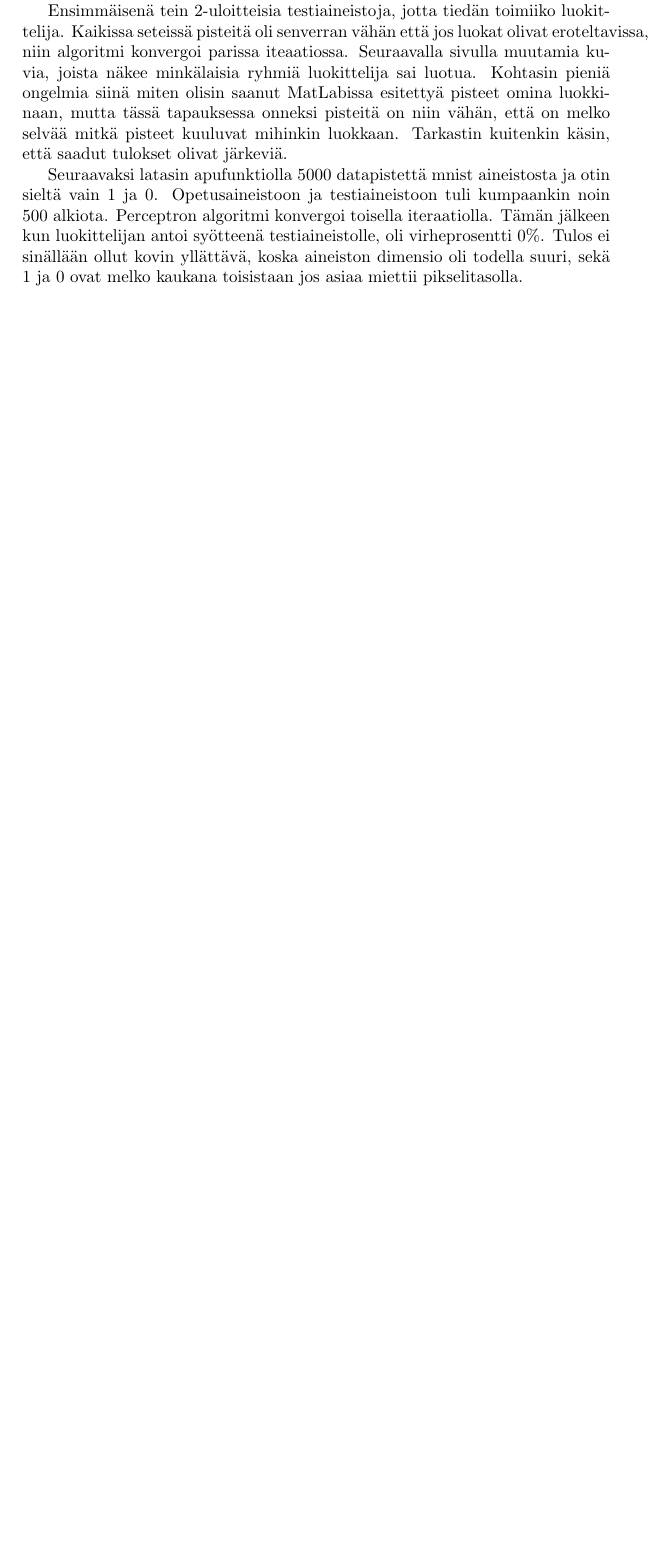
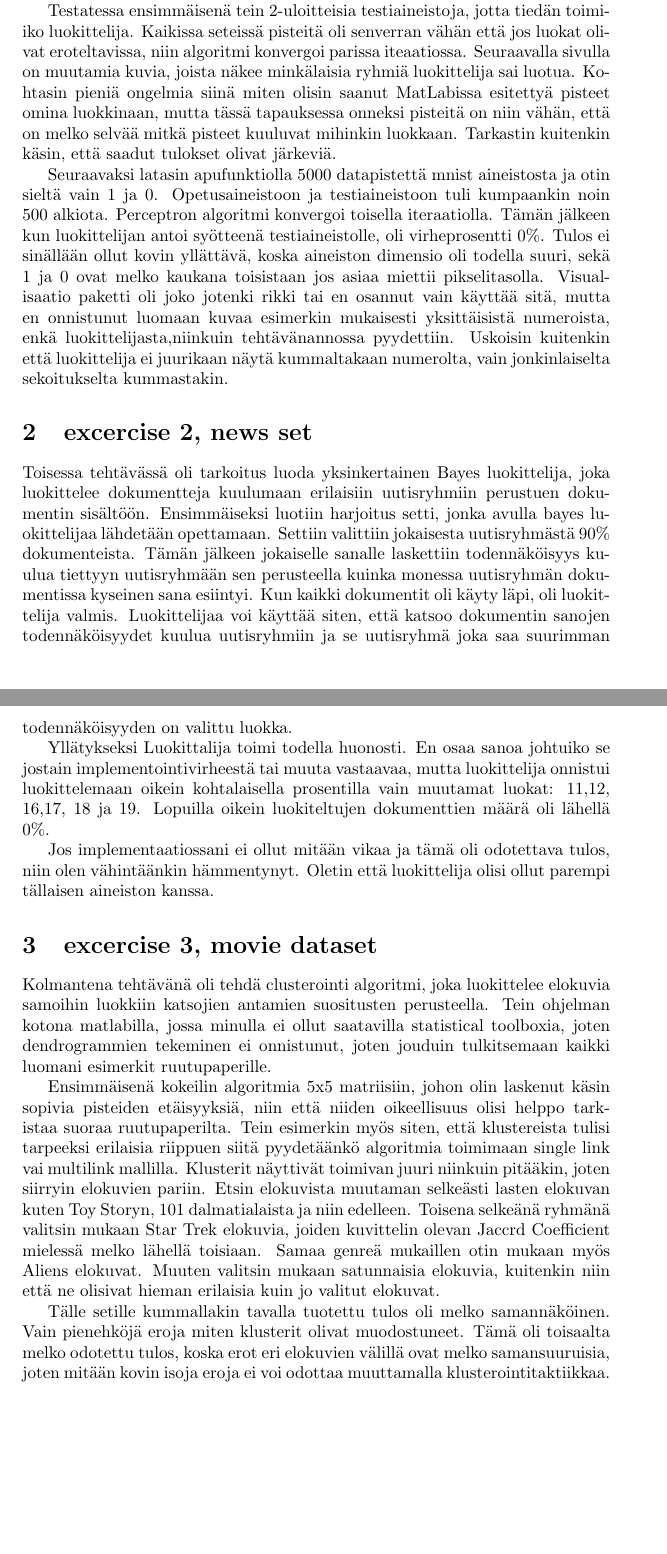
Before and after one commit to Herkko/matlabstuff, a LaTeX document (MachineLearningProject/report/raportti.tex): part of page 1 of 2 before the commit and two parts of pages 1 and 2 of 4 after it, the two joined at a grey line, cut so that both start at the same text, the shorter picture padded with empty space. Compiled offline with pdfLaTeX.

Commit message:
projekti melkein valmis

```diff
--- a/MachineLearningProject/report/raportti.tex
+++ b/MachineLearningProject/report/raportti.tex
@@ -29,5 +29,3 @@ oli luokitella ainoastaan 1 ja 0. Tein toteutuksen Matlabilla. Tein numeroiden l
 ja jakaa pikselidatan sekä oikeat luokat omiin muuttujiinsa. Tämän lisäksi on itse perceptron funktio omassa tiedostossaan, joka hoitaa luokittelijan
 opettamisen. Sitten on vielä classifier funktio, jolla voi luokitella käyttäen aiemmin luotua luokittelijaa.
 
-Ensimmäisenä tein 2-uloitteisia testiaineistoja, jotta tiedän toimiiko luokittelija. Kaikissa seteissä pisteitä oli senverran vähän että jos
-luokat olivat eroteltavissa, niin algoritmi konvergoi parissa iteaatiossa. Seuraavalla sivulla muutamia kuvia, joista näkee minkälaisia
@@ -34,3 +36,8 @@ luokat olivat eroteltavissa, niin algoritmi konvergoi parissa iteaatiossa. Seura
+sopiva luokittelija löytyy aina.
+
+
+Testatessa ensimmäisenä tein 2-uloitteisia testiaineistoja, jotta tiedän toimiiko luokittelija. Kaikissa seteissä pisteitä oli senverran vähän että jos
+luokat olivat eroteltavissa, niin algoritmi konvergoi parissa iteaatiossa. Seuraavalla sivulla on muutamia kuvia, joista näkee minkälaisia
 ryhmiä luokittelija sai luotua. Kohtasin pieniä ongelmia siinä miten olisin saanut MatLabissa esitettyä pisteet omina luokkinaan, mutta
 tässä tapauksessa onneksi pisteitä on niin vähän, että on melko selvää mitkä pisteet kuuluvat mihinkin luokkaan. Tarkastin kuitenkin käsin, että
 saadut tulokset olivat järkeviä.
@@ -58,4 +65,37 @@ Seuraavaksi latasin apufunktiolla 5000 datapistettä mnist aineistosta ja otin s
 Opetusaineistoon ja testiaineistoon tuli kumpaankin noin 500 alkiota. Perceptron algoritmi konvergoi toisella iteraatiolla. Tämän jälkeen kun luokittelijan
 antoi syötteenä testiaineistolle, oli virheprosentti 0\%.
 Tulos ei sinällään ollut kovin yllättävä, koska aineiston dimensio oli todella suuri, sekä 1 ja 0 ovat melko kaukana toisistaan jos asiaa miettii
-pikselitasolla.
+pikselitasolla. Visualisaatio paketti oli joko jotenki rikki tai en osannut vain käyttää sitä, mutta en onnistunut luomaan kuvaa esimerkin mukaisesti yksittäisistä
+numeroista, enkä luokittelijasta,niinkuin tehtävänannossa pyydettiin. Uskoisin kuitenkin että luokittelija ei juurikaan näytä kummaltakaan numerolta, vain jonkinlaiselta
+sekoitukselta kummastakin.
+
+\section{excercise 2, news set}
+
+Toisessa tehtävässä oli tarkoitus luoda yksinkertainen Bayes luokittelija, joka luokittelee dokumentteja kuulumaan erilaisiin uutisryhmiin perustuen
+dokumentin sisältöön.
+Ensimmäiseksi luotiin harjoitus setti, jonka avulla bayes luokittelijaa lähdetään opettamaan. Settiin valittiin jokaisesta uutisryhmästä 90\% dokumenteista.
+Tämän jälkeen jokaiselle sanalle laskettiin todennäköisyys kuulua tiettyyn uutisryhmään sen perusteella kuinka monessa uutisryhmän dokumentissa kyseinen sana esiintyi. Kun kaikki
+dokumentit oli käyty läpi, oli luokittelija valmis. Luokittelijaa voi käyttää siten, että katsoo dokumentin sanojen todennäköisyydet kuulua uutisryhmiin ja se
+uutisryhmä joka saa suurimman todennäköisyyden on valittu luokka.
+
+Yllätykseksi Luokittalija toimi todella huonosti. En osaa sanoa johtuiko se jostain implementointivirheestä tai muuta vastaavaa, mutta luokittelija onnistui luokittelemaan
+oikein kohtalaisella prosentilla vain muutamat luokat: 11,12, 16,17, 18 ja 19. Lopuilla oikein luokiteltujen dokumenttien määrä oli lähellä 0\%.
+
+Jos implementaatiossani ei ollut mitään vikaa ja tämä oli odotettava tulos, niin olen vähintäänkin hämmentynyt. Oletin että luokittelija olisi ollut parempi tällaisen aineiston kanssa.
+
+\section{excercise 3, movie dataset}
+Kolmantena tehtävänä oli tehdä clusterointi algoritmi, joka luokittelee elokuvia samoihin luokkiin katsojien antamien suositusten perusteella.
+Tein ohjelman kotona matlabilla, jossa minulla ei ollut saatavilla statistical toolboxia, joten dendrogrammien tekeminen ei onnistunut, joten jouduin
+tulkitsemaan kaikki luomani esimerkit ruutupaperille.
+
+\newline
+
+Ensimmäisenä kokeilin algoritmia 5x5 matriisiin, johon olin laskenut käsin sopivia pisteiden etäisyyksiä, niin että niiden oikeellisuus olisi helppo
+tarkistaa suoraa ruutupaperilta. Tein esimerkin myös siten, että klustereista tulisi tarpeeksi erilaisia riippuen siitä pyydetäänkö algoritmia
+toimimaan single link vai multilink mallilla. Klusterit näyttivät toimivan juuri niinkuin pitääkin, joten siirryin elokuvien pariin. Etsin elokuvista
+muutaman selkeästi lasten elokuvan kuten Toy Storyn, 101 dalmatialaista ja niin edelleen. Toisena selkeänä ryhmänä valitsin mukaan Star Trek elokuvia, joiden
+kuvittelin olevan Jaccrd Coefficient mielessä melko lähellä toisiaan. Samaa genreä mukaillen otin mukaan myös Aliens elokuvat.
+Muuten valitsin mukaan satunnaisia elokuvia, kuitenkin niin että ne olisivat hieman erilaisia kuin jo valitut elokuvat.
+
+Tälle setille kummallakin tavalla tuotettu tulos oli melko samannäköinen. Vain pienehköjä eroja miten klusterit olivat muodostuneet. Tämä oli toisaalta melko odotettu tulos, koska erot
+eri elokuvien välillä ovat melko samansuuruisia, joten mitään kovin isoja eroja ei voi odottaa muuttamalla klusterointitaktiikkaa.
```
Also changed, not shown: MachineLearningProject/report/movies.jpg (added), MachineLearningProject/report/moviessl.jpg (added), MachineLearningProject/report/raportti.pdf, MachineLearningProject/report/raportti.tex (20 more changed lines), 9 other files.
